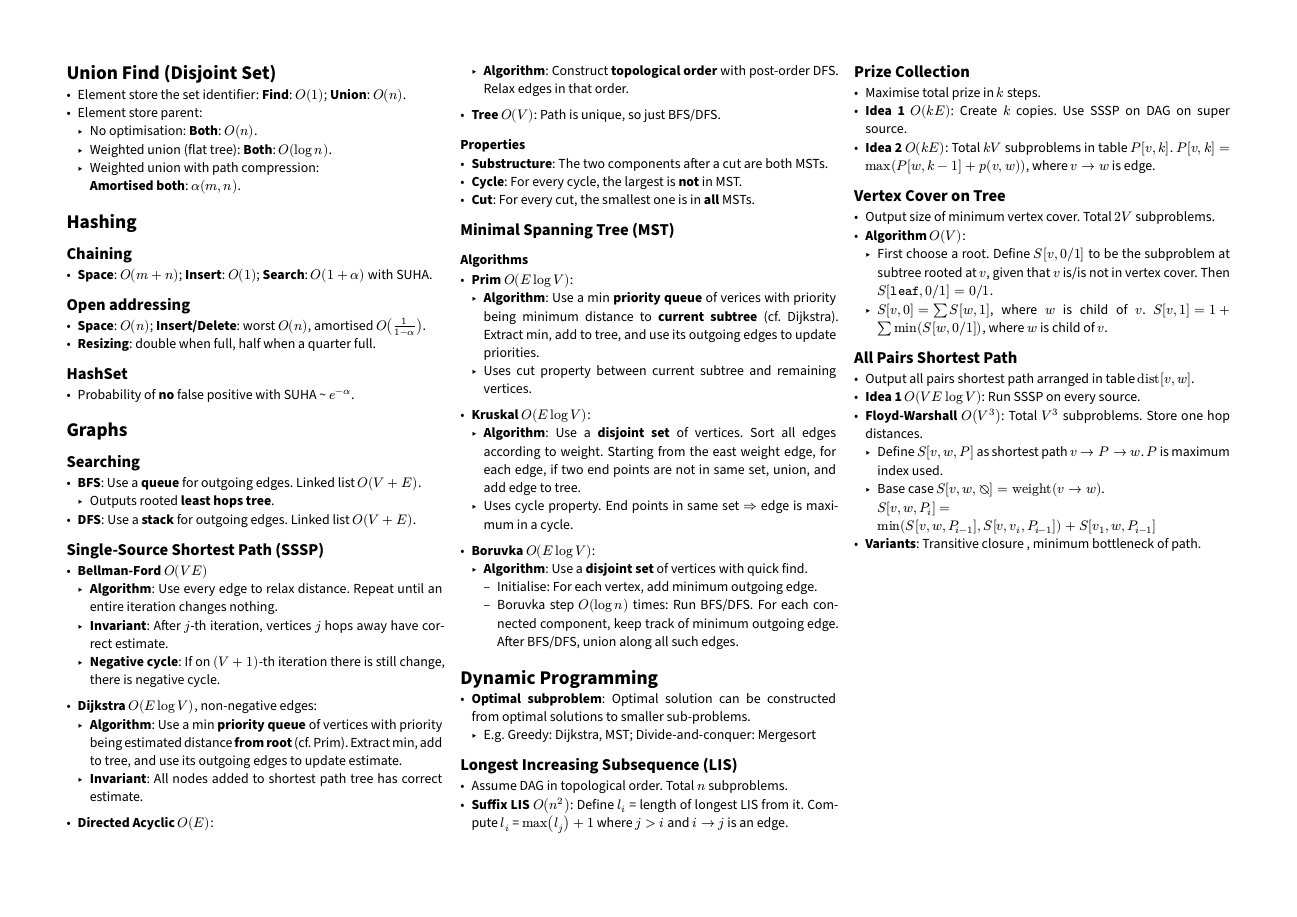
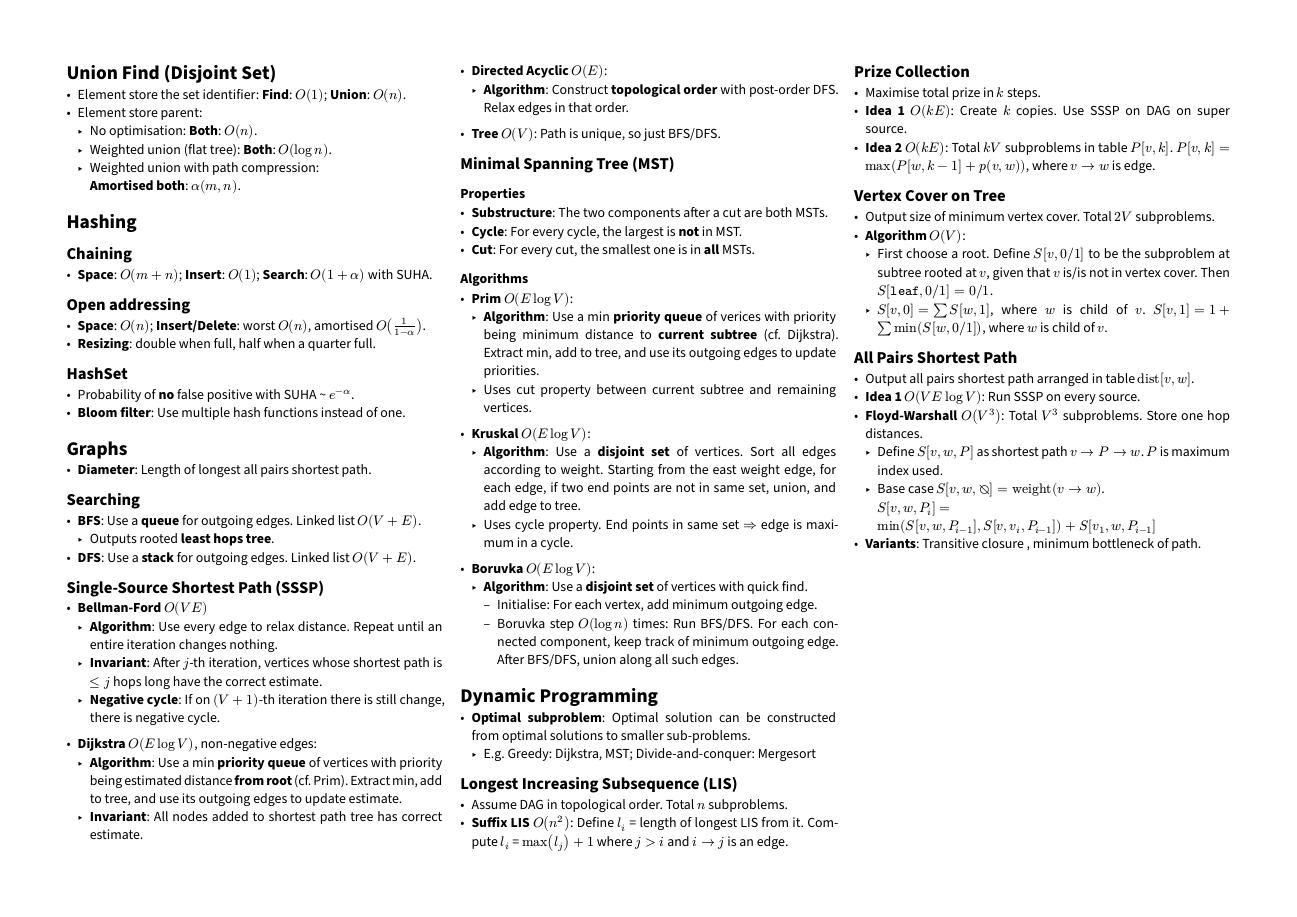
Before and after one commit to narwhalsilent/nus-math-cs-notes, a Typst document (CS2040S/main.typ): page 2 of 2. Compiled offline with Typst 0.15.

Commit message:
Minor corrections

```diff
--- a/CS2040S/main.typ
+++ b/CS2040S/main.typ
@@ -182,8 +182,11 @@
 == HashSet
 
 - Probability of *no* false positive with SUHA \~ $e^(-alpha)$.
+- *Bloom filter*: Use multiple hash functions instead of one.
 
 = Graphs
+
+- *Diameter*: Length of longest all pairs shortest path.
 
 == Searching
 
@@ -196,7 +199,7 @@
 - *Bellman-Ford* $O(V E)$
   - *Algorithm*: Use every edge to relax distance. Repeat until an entire iteration
     changes nothing.
-  - *Invariant*: After $j$-th iteration, vertices $j$ hops away have correct estimate.
+  - *Invariant*: After $j$-th iteration, vertices whose shortest path is $<=j$ hops long have the correct estimate.
   - *Negative cycle*: If on $(V+1)$-th iteration there is still change, there is negative cycle.
 
 - *Dijkstra* $O(E log V)$, non-negative edges:
```
Also changed, not shown: CS2040S/cs2040s-cheatsheet.pdf, CS2040S/main.typ (4 more changed lines).
